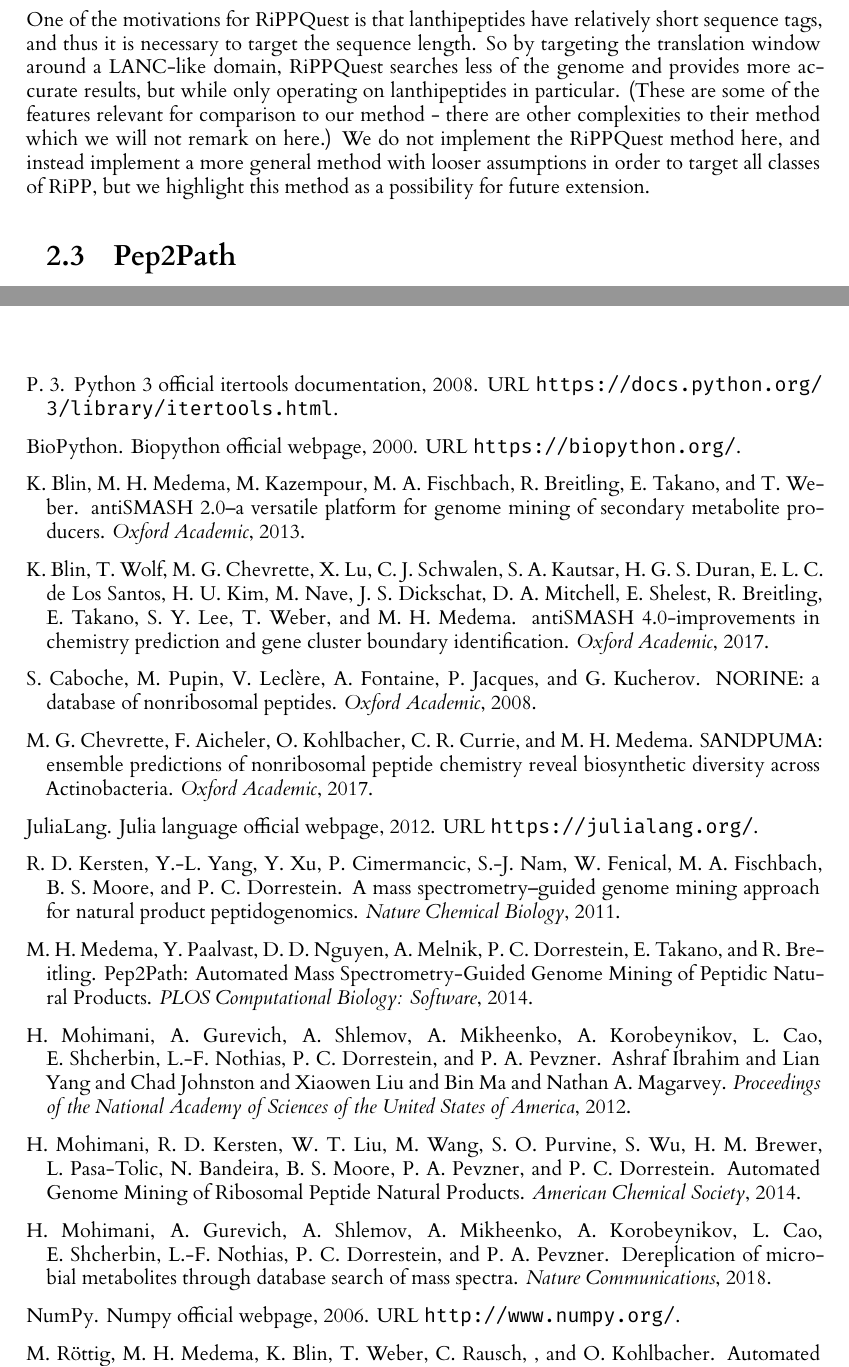
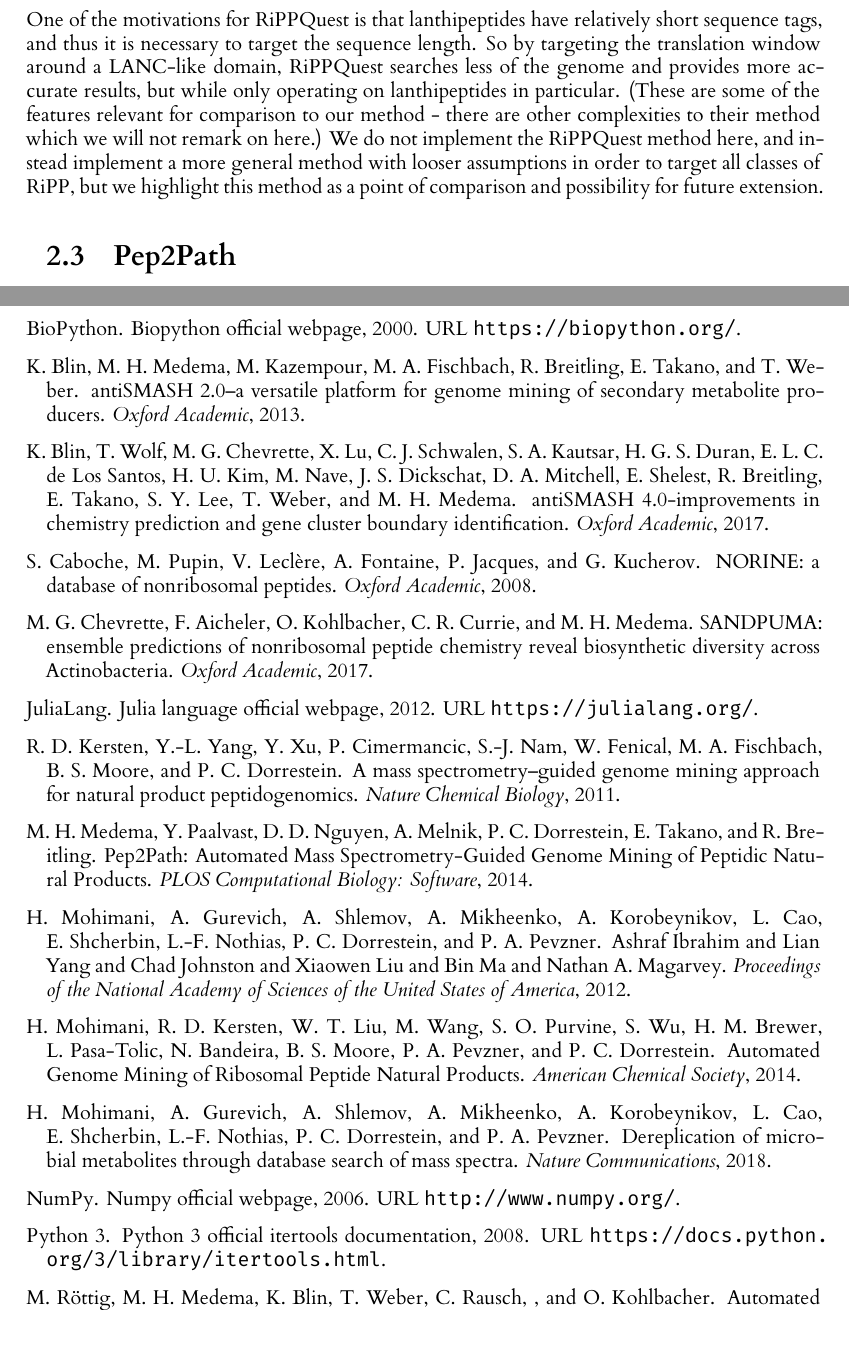
Before and after one commit to mcbrider5002/level_4_project, a LaTeX thesis (dissertation/l4proj.tex): two parts of pages 10 and 20 of 20, joined at a grey line, cut so that both start at the same text, the shorter picture padded with empty space. Compiled offline with XeLaTeX.

Commit message:
Other small fixes to dissertation.

```diff
--- a/dissertation/l4proj.tex
+++ b/dissertation/l4proj.tex
@@ -150,7 +150,7 @@
 
 One particular note is that as sequence data gets larger, so will the probability of random matches to our sequence tag. This method works best if we have either longer sequence tags, or shorter sequence data. If we assume (as a purely illustrative exercise) that there is uniform probability for each sequence tag across the chemical space, for the 20 proteinogenic amino acids (the alphabet for RiPPs) then the probability of any given sequence tag of length 2 is \(\dfrac{1}{400}\). Relatively likely, even in small data. However, a peptide of length 4 would have the probability \(\dfrac{1}{160000}\). Of course, longer geonome sequences may contain enough data to appear to have several million peptides and \textit{still} randomly match tags of length 4, 5 or even upwards, but it gets exponentially less likely as sequence tag length increases.
 
-One of the motivations for RiPPQuest is that lanthipeptides have relatively short sequence tags, and thus it is necessary to target the sequence length. So by targeting the translation window around a LANC-like domain, RiPPQuest searches less of the genome and provides more accurate results, but while only operating on lanthipeptides in particular. (These are some of the features relevant for comparison to our method - there are other complexities to their method which we will not remark on here.) We do not implement the RiPPQuest method here, and instead implement a more general method with looser assumptions in order to target all classes of RiPP, but we highlight this method as a possibility for future extension.
+One of the motivations for RiPPQuest is that lanthipeptides have relatively short sequence tags, and thus it is necessary to target the sequence length. So by targeting the translation window around a LANC-like domain, RiPPQuest searches less of the genome and provides more accurate results, but while only operating on lanthipeptides in particular. (These are some of the features relevant for comparison to our method - there are other complexities to their method which we will not remark on here.) We do not implement the RiPPQuest method here, and instead implement a more general method with looser assumptions in order to target all classes of RiPP, but we highlight this method as a point of comparison and possibility for future extension.
 
 \section{Pep2Path}
 
```
Also changed, not shown: dissertation/l4proj.bib (+1 -1 lines), dissertation/l4proj.pdf.
